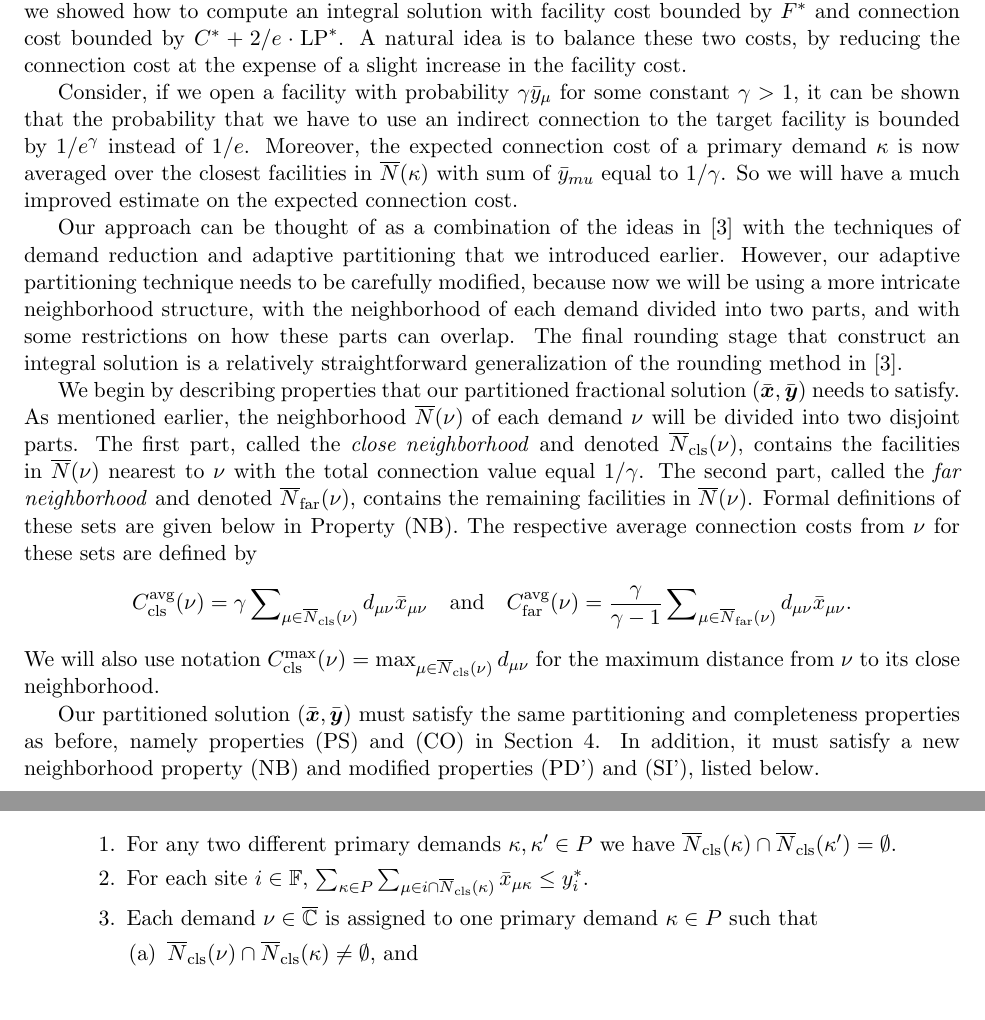
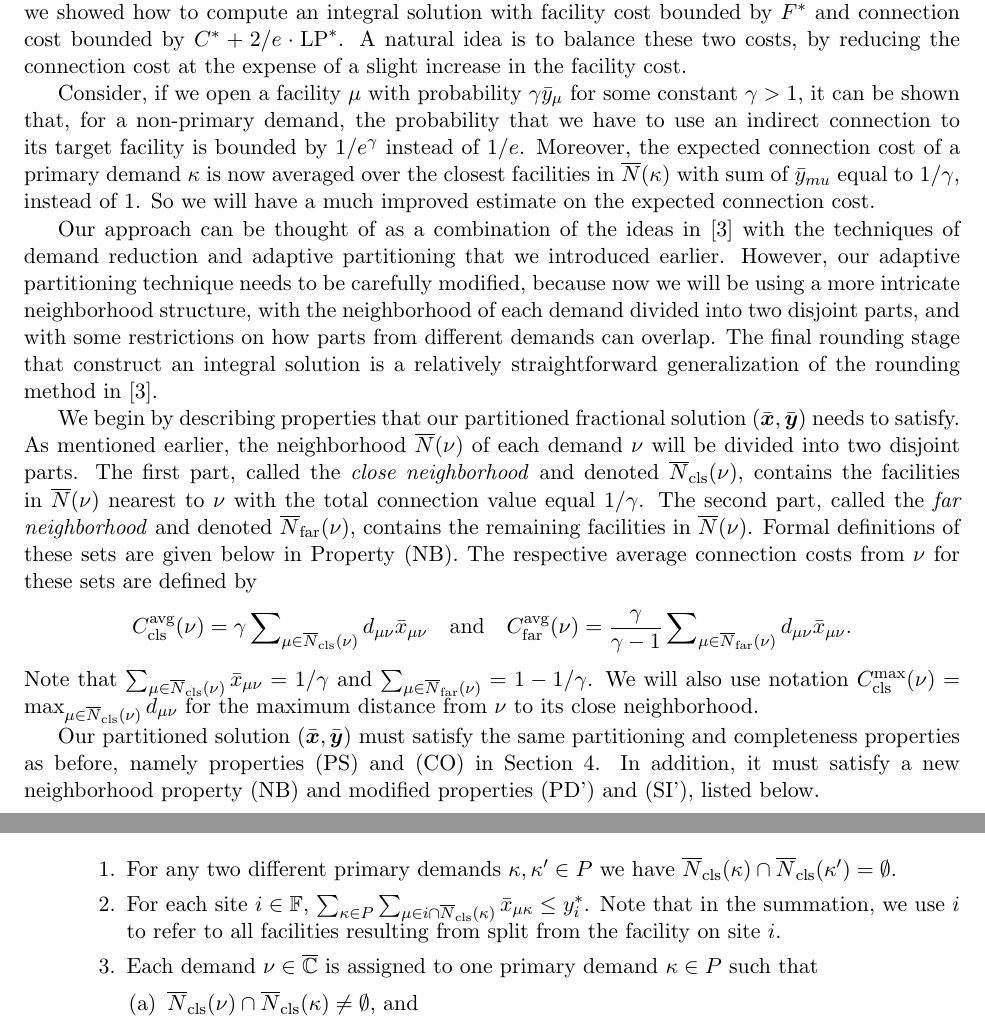
Before and after one commit to lantimilan/facilitylocation, a LaTeX paper (ftfp_journal/ftfpfull.tex, which reads ftfp_journal/EBGS.tex): two parts of pages 17 and 18 of 23, joined at a grey line, cut so that both start at the same text, the shorter picture padded with empty space. Compiled offline with pdfLaTeX.

Commit message:
EBGS properties updated

```diff
--- a/ftfp_journal/EBGS.tex
+++ b/ftfp_journal/EBGS.tex
@@ -17,24 +17,26 @@ $C^\ast + 2/e\cdot\LP^\ast$. A natural idea is to balance these two
 costs, by reducing the connection cost at the expense of a slight
 increase in the facility cost.
 
-Consider, if we open a facility with probability $\gamma\bary_{\mu}$
-for some constant $\gamma > 1$, it can be shown that the probability
-that we have to use an indirect connection to the target facility is
-bounded by $1/e^\gamma$ instead of $1/e$. Moreover, the expected
-connection cost of a primary demand $\kappa$ is now averaged over the
-closest facilities in $\wbarN(\kappa)$ with sum of $\bary_{mu}$ equal
-to $1/\gamma$. So we will have a much improved estimate on the
-expected connection cost.
+Consider, if we open a facility $\mu$ with probability
+$\gamma\bary_{\mu}$ for some constant $\gamma > 1$, it can be shown
+that, for a non-primary demand, the probability that we have to use an
+indirect connection to its target facility is bounded by $1/e^\gamma$
+instead of $1/e$. Moreover, the expected connection cost of a primary
+demand $\kappa$ is now averaged over the closest facilities in
+$\wbarN(\kappa)$ with sum of $\bary_{mu}$ equal to $1/\gamma$, instead
+of $1$. So we will have a much improved estimate on the expected
+connection cost.
 
 Our approach can be thought of as a combination of the ideas
 in~\cite{ByrkaGS10} with the techniques of demand reduction and
 adaptive partitioning that we introduced earlier. However, our
-adaptive partitioning technique needs to be carefully modified, because
-now we will be using a more intricate neighborhood structure, with the
-neighborhood of each demand divided into two parts, and with some
-restrictions on how these parts can overlap. The final rounding
-stage that construct an integral solution is a relatively
-straightforward generalization of the rounding method in~\cite{ByrkaGS10}.
+adaptive partitioning technique needs to be carefully modified,
+because now we will be using a more intricate neighborhood structure,
+with the neighborhood of each demand divided into two disjoint parts,
+and with some restrictions on how parts from different demands can
+overlap. The final rounding stage that construct an integral solution
+is a relatively straightforward generalization of the rounding method
+in~\cite{ByrkaGS10}.
 
 We begin by describing properties that our partitioned fractional
 solution $(\barbfx,\barbfy)$ needs to satisfy. As mentioned earlier, the neighborhood
@@ -54,9 +56,10 @@ connection costs from $\nu$ for these sets are defined by
 d_{\mu\nu}\barx_{\mu\nu}.
 \end{equation*}
 %
-We will also use notation
-$\clsmax(\nu)=\max_{\mu\in\wbarclsnb(\nu)} d_{\mu\nu}$ for the maximum
-distance from $\nu$ to its close neighborhood.
+Note that $\sum_{\mu\in\wbarclsnb(\nu)} \barx_{\mu\nu} = 1/\gamma$ and
+$\sum_{\mu\in\wbarfarnb(\nu)} = 1-1/\gamma$.  We will also use
+notation $\clsmax(\nu)=\max_{\mu\in\wbarclsnb(\nu)} d_{\mu\nu}$ for
+the maximum distance from $\nu$ to its close neighborhood.
 
 Our partitioned solution $(\barbfx,\barbfy)$ must satisfy the same
 partitioning and completeness properties as before, namely properties
@@ -93,7 +96,11 @@ properties (PD') and (SI'), listed below.
 				$\wbarclsnb(\kappa)\cap \wbarclsnb(\kappa') = \emptyset$.
 
 	\item \label{PD1:yi} For each site $i\in\sitesset$,
-		$ \sum_{\kappa\in P}\sum_{\mu\in i\cap\wbarclsnb(\kappa)}\barx_{\mu\kappa} \leq y_i^\ast$.
+		$ \sum_{\kappa\in P}\sum_{\mu\in
+                  i\cap\wbarclsnb(\kappa)}\barx_{\mu\kappa} \leq
+                y_i^\ast$. Note that in the summation, we use $i$ to
+                refer to all facilities resulting from split from the
+                facility on site $i$.
 
 	\item \label{PD1:assign} Each demand $\nu\in\demandset$ is assigned
         to one primary demand $\kappa\in P$ such that
```
